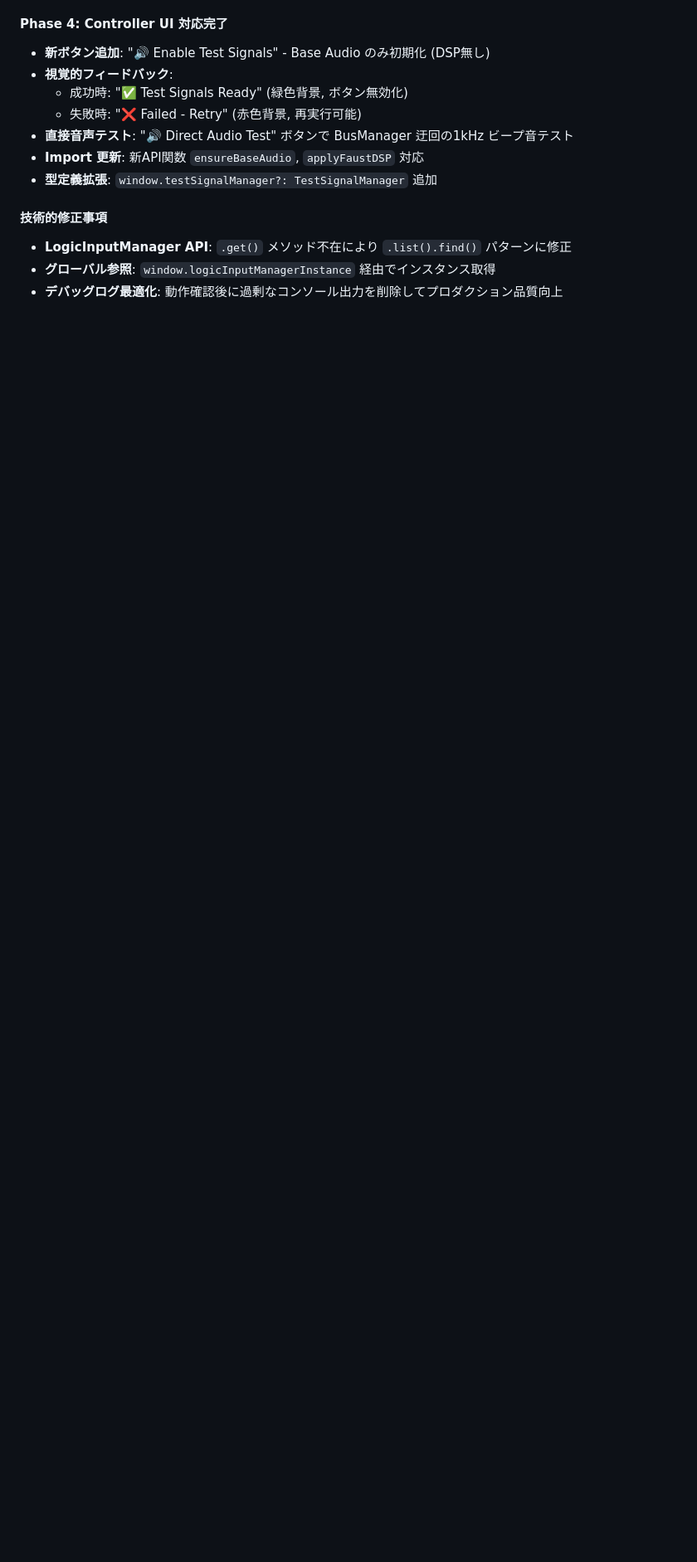
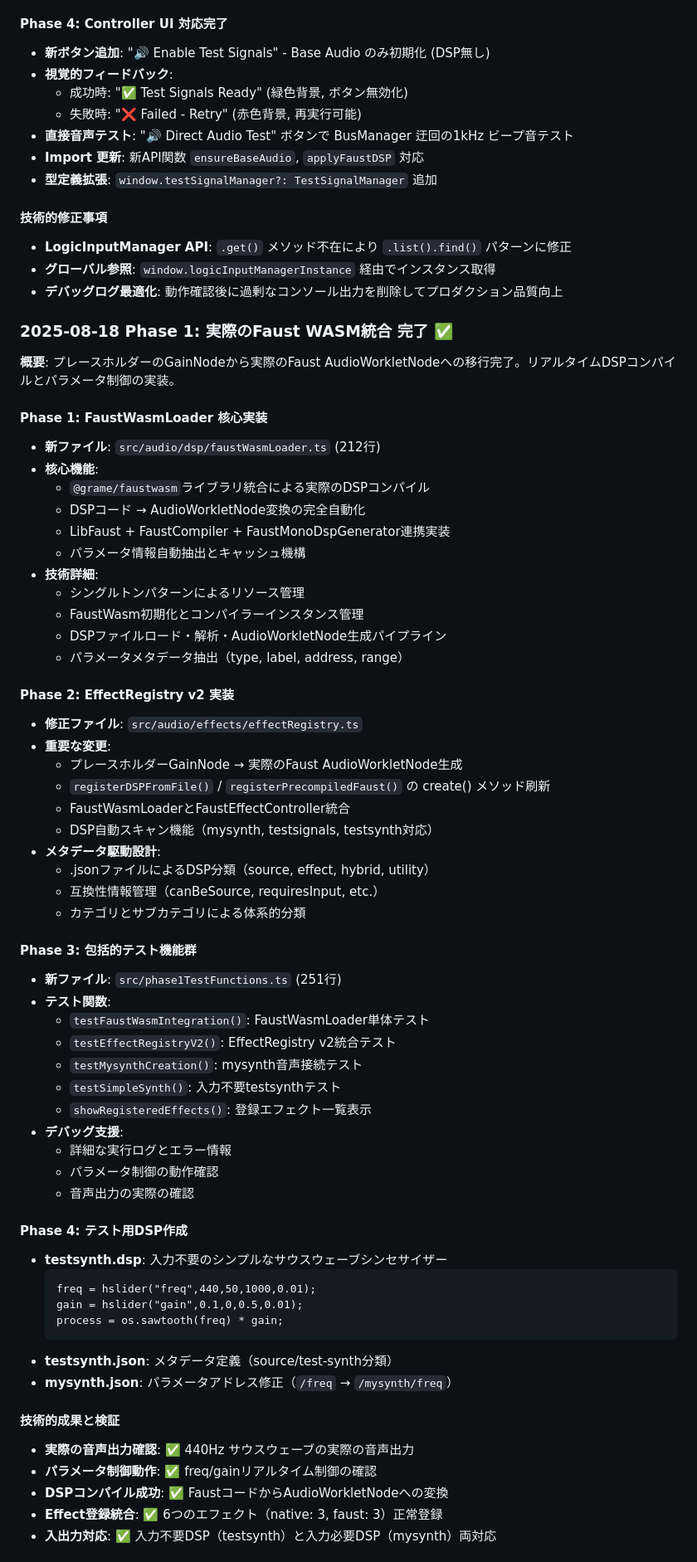
Before and after one commit to yota105/Acoustic-Automaton-Automatonic-Assembly, a Markdown page: docs/IMPLEMENTATION_PLAN.md, the part around the change printed below. Shown: that part at 83% size. Rendered like a GitHub page; blank space fills up the shorter version.

Commit message:
feat: 完了したFaust WASM統合とEffectRegistry v2の実装。包括的なテスト機能を追加し、音声出力の安定性を向上。

````diff
--- a/docs/IMPLEMENTATION_PLAN.md
+++ b/docs/IMPLEMENTATION_PLAN.md
@@ -47,3 +47,62 @@
 - **LogicInputManager API**: `.get()` メソッド不在により `.list().find()` パターンに修正
 - **グローバル参照**: `window.logicInputManagerInstance` 経由でインスタンス取得
 - **デバッグログ最適化**: 動作確認後に過剰なコンソール出力を削除してプロダクション品質向上
+
+### 2025-08-18 Phase 1: 実際のFaust WASM統合 完了 ✅
+**概要**: プレースホルダーのGainNodeから実際のFaust AudioWorkletNodeへの移行完了。リアルタイムDSPコンパイルとパラメータ制御の実装。
+
+#### **Phase 1: FaustWasmLoader 核心実装**
+- **新ファイル**: `src/audio/dsp/faustWasmLoader.ts` (212行)
+- **核心機能**:
+  - `@grame/faustwasm`ライブラリ統合による実際のDSPコンパイル
+  - DSPコード → AudioWorkletNode変換の完全自動化
+  - LibFaust + FaustCompiler + FaustMonoDspGenerator連携実装
+  - パラメータ情報自動抽出とキャッシュ機構
+- **技術詳細**:
+  - シングルトンパターンによるリソース管理
+  - FaustWasm初期化とコンパイラーインスタンス管理
+  - DSPファイルロード・解析・AudioWorkletNode生成パイプライン
+  - パラメータメタデータ抽出（type, label, address, range）
+
+#### **Phase 2: EffectRegistry v2 実装**
+- **修正ファイル**: `src/audio/effects/effectRegistry.ts`
+- **重要な変更**:
+  - プレースホルダーGainNode → 実際のFaust AudioWorkletNode生成
+  - `registerDSPFromFile()` / `registerPrecompiledFaust()` の create() メソッド刷新
+  - FaustWasmLoaderとFaustEffectController統合
+  - DSP自動スキャン機能（mysynth, testsignals, testsynth対応）
+- **メタデータ駆動設計**:
+  - .jsonファイルによるDSP分類（source, effect, hybrid, utility）
+  - 互換性情報管理（canBeSource, requiresInput, etc.）
+  - カテゴリとサブカテゴリによる体系的分類
+
+#### **Phase 3: 包括的テスト機能群**
+- **新ファイル**: `src/phase1TestFunctions.ts` (251行)
+- **テスト関数**:
+  - `testFaustWasmIntegration()`: FaustWasmLoader単体テスト
+  - `testEffectRegistryV2()`: EffectRegistry v2統合テスト
+  - `testMysynthCreation()`: mysynth音声接続テスト
+  - `testSimpleSynth()`: 入力不要testsynthテスト
+  - `showRegisteredEffects()`: 登録エフェクト一覧表示
+- **デバッグ支援**:
+  - 詳細な実行ログとエラー情報
+  - パラメータ制御の動作確認
+  - 音声出力の実際の確認
+
+#### **Phase 4: テスト用DSP作成**
+- **testsynth.dsp**: 入力不要のシンプルなサウスウェーブシンセサイザー
+  ```faust
+  freq = hslider("freq",440,50,1000,0.01);
+  gain = hslider("gain",0.1,0,0.5,0.01);
+  process = os.sawtooth(freq) * gain;
+  ```
+- **testsynth.json**: メタデータ定義（source/test-synth分類）
+- **mysynth.json**: パラメータアドレス修正（`/freq` → `/mysynth/freq`）
+
+#### **技術的成果と検証**
+- **実際の音声出力確認**: ✅ 440Hz サウスウェーブの実際の音声出力
+- **パラメータ制御動作**: ✅ freq/gainリアルタイム制御の確認
+- **DSPコンパイル成功**: ✅ FaustコードからAudioWorkletNodeへの変換
+- **Effect登録統合**: ✅ 6つのエフェクト（native: 3, faust: 3）正常登録
+- **入出力対応**: ✅ 入力不要DSP（testsynth）と入力必要DSP（mysynth）両対応
+
````
Also changed, not shown: other parts of docs/IMPLEMENTATION_PLAN.md (+13 -0 lines).
